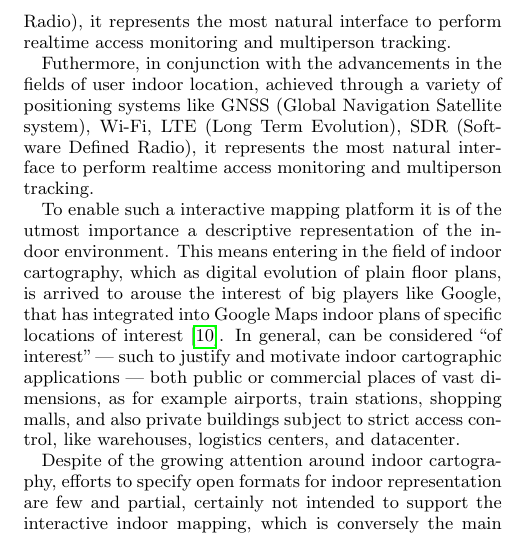
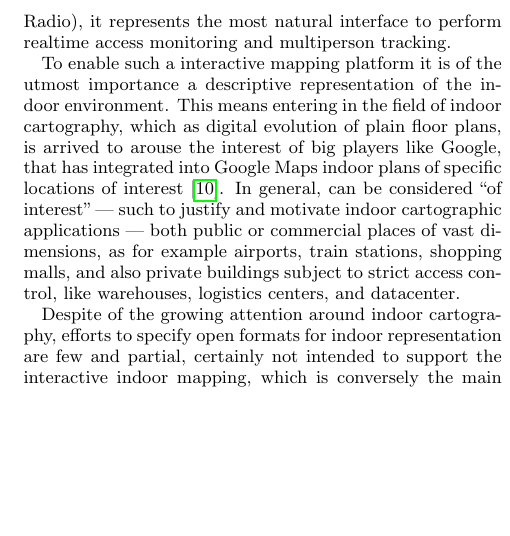
Before and after one commit to cvdlab/doceng2015, a LaTeX paper (doceng2015.tex, which reads introduction.tex): part of one column of page 2 of 10, cut so that both start at the same text, the shorter picture padded with empty space. Compiled offline with pdfLaTeX.

Commit message:
fixed introduction

```diff
--- a/introduction.tex
+++ b/introduction.tex
@@ -24,15 +24,6 @@ LTE (Long Term Evolution), to support continuos outdoor/indoor navigation by
 means of integration tecnology like for example SDR (Software Defined Radio),
 it represents the most natural interface to perform realtime access monitoring
 and multiperson tracking.
-
-
-
-
-Futhermore, in conjunction with the advancements in the fields of user
-indoor location, achieved through a variety of positioning systems like GNSS
-(Global Navigation Satellite system), Wi-Fi, LTE (Long Term Evolution),
-SDR (Software Defined Radio), it represents the most natural interface to
-perform realtime access monitoring and multiperson tracking.
 
 To enable such a interactive mapping platform it is of the utmost importance a
 descriptive representation of the indoor environment. This means entering in
```
Also changed, not shown: 2 other files.
